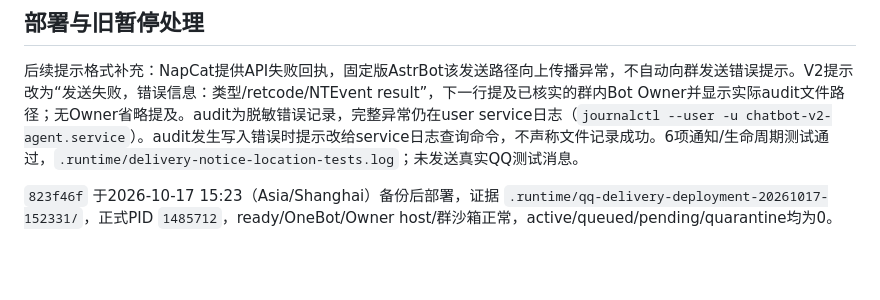
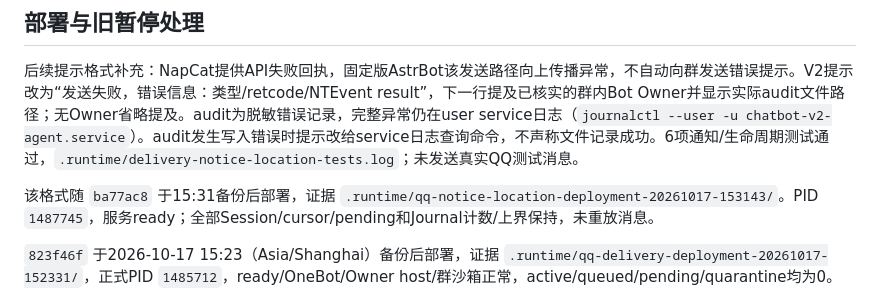
Before and after one commit to l1105927155-creator/chatbot-V2, a Markdown page: docs/final-reply-delivery-validation-2026-10-17.md, the part around the change. GitHub-like rendering; blank space fills up the shorter version.

Commit message:
Record deployment of diagnostic reply formatting

```diff
--- a/docs/final-reply-delivery-validation-2026-10-17.md
+++ b/docs/final-reply-delivery-validation-2026-10-17.md
@@ -32,6 +32,8 @@
 
 后续提示格式补充：NapCat提供API失败回执，固定版AstrBot该发送路径向上传播异常，不自动向群发送错误提示。V2提示改为“发送失败，错误信息：类型/retcode/NTEvent result”，下一行提及已核实的群内Bot Owner并显示实际audit文件路径；无Owner省略提及。audit为脱敏错误记录，完整异常仍在user service日志（`journalctl --user -u chatbot-v2-agent.service`）。audit发生写入错误时提示改给service日志查询命令，不声称文件记录成功。6项通知/生命周期测试通过，`.runtime/delivery-notice-location-tests.log`；未发送真实QQ测试消息。
 
+该格式随 `ba77ac8` 于15:31备份后部署，证据 `.runtime/qq-notice-location-deployment-20261017-153143/`。PID `1487745`，服务ready；全部Session/cursor/pending和Journal计数/上界保持，未重放消息。
+
 `823f46f` 于2026-10-17 15:23（Asia/Shanghai）备份后部署，证据 `.runtime/qq-delivery-deployment-20261017-152331/`，正式PID `1485712`，ready/OneBot/Owner host/群沙箱正常，active/queued/pending/quarantine均为0。
 
 只处理已核实的旧主群9970：正常停写、完整备份后，重新核对该入站的原始 `dsh/stop=end_turn` 和 `send/failed`；通过既有 `StateStore.resolve_pending` 的SID/旧cursor/pending精确比较更新，消费9970且不重放。保存 `reviewed-legacy-resolution.json`；其它会话状态和所有SID保持，canonical Journal计数/上界保持。该修复没有清空或自动处理其它不确定执行，不发送真实QQ测试消息或补发旧回复。用户可重新在主群 @Bot 发新请求。
```
